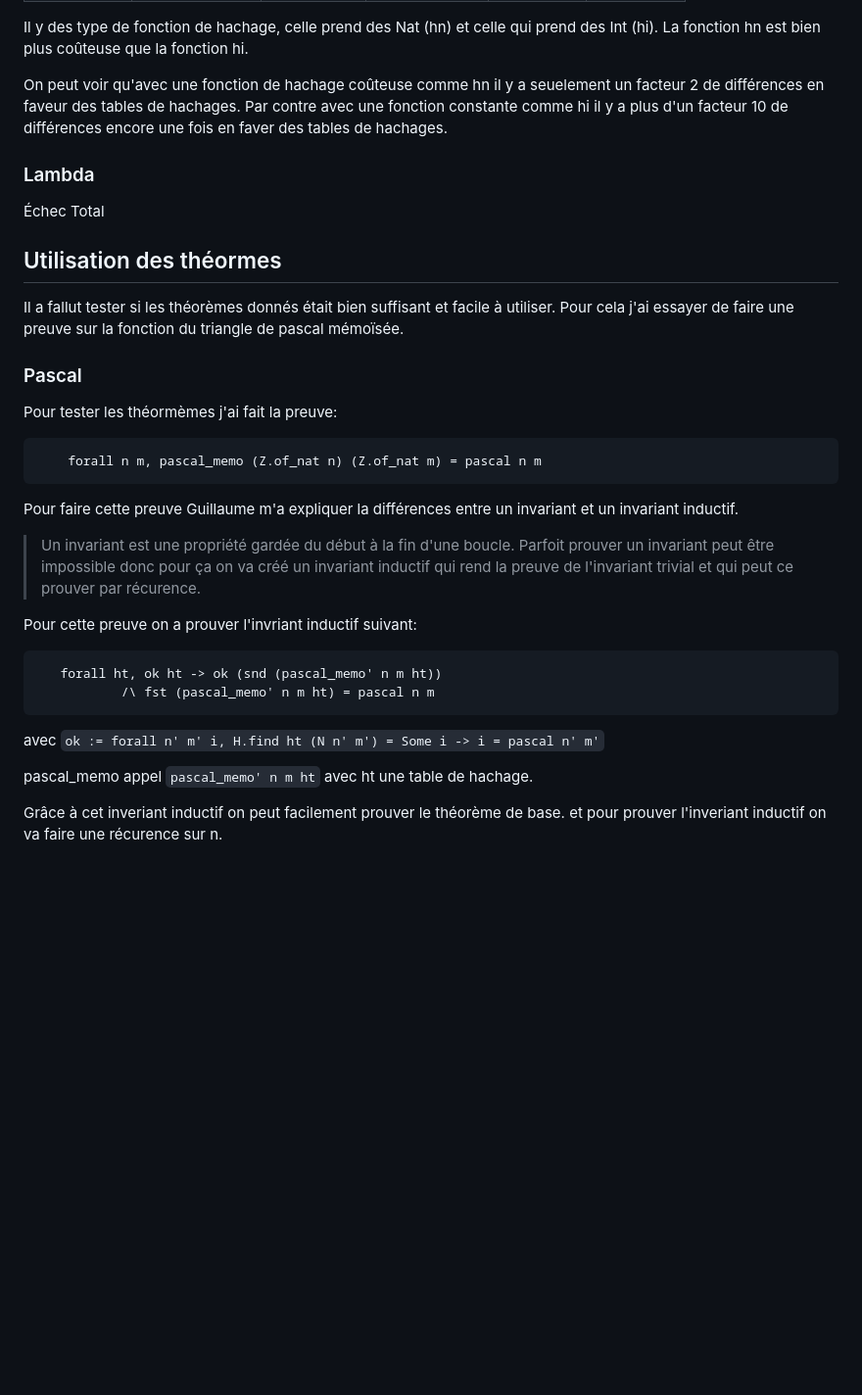
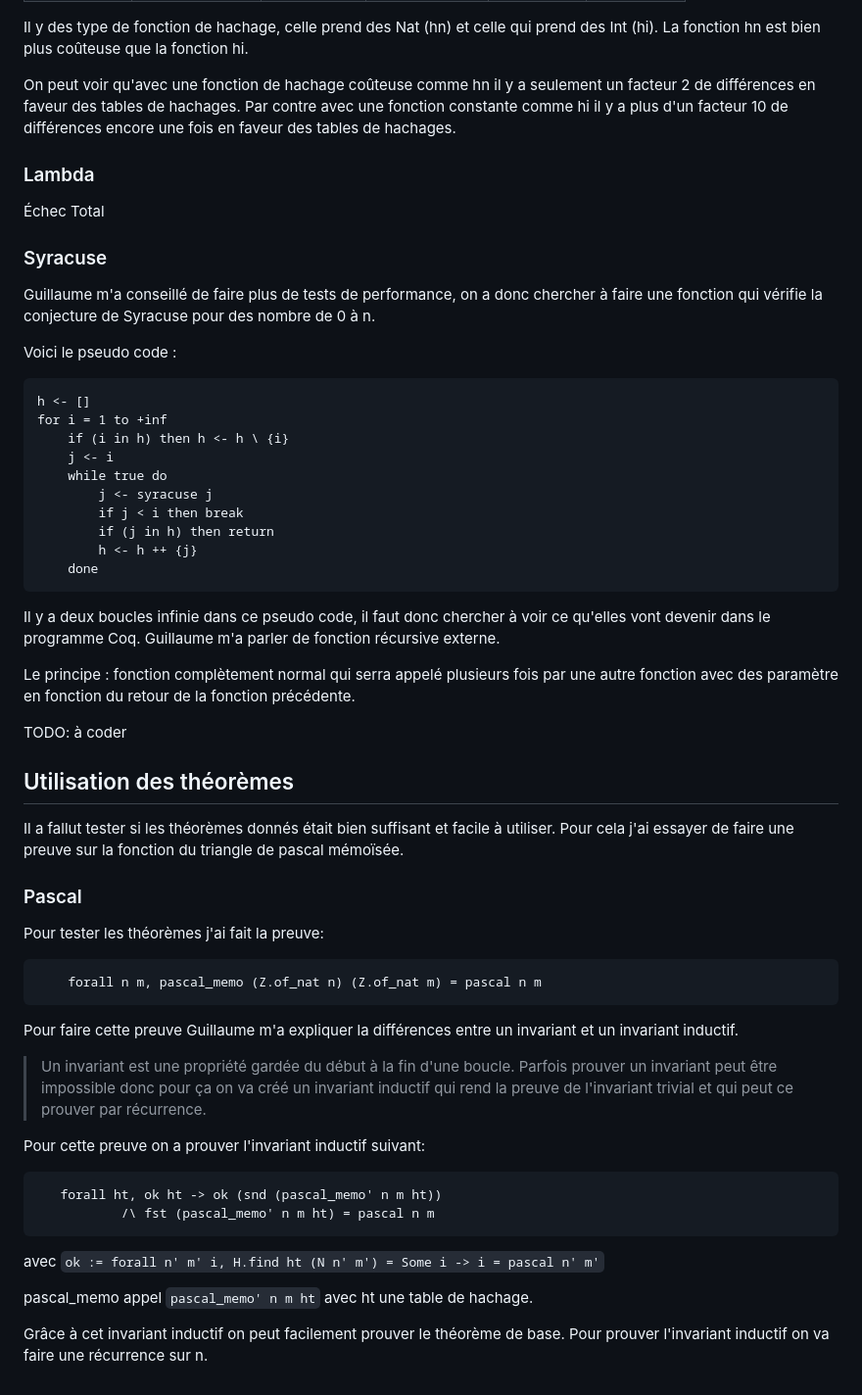
Before and after one commit to valoran-M/diqt, a Markdown page: history.md, the part around the change printed below. Shown: that part at 98% size. Rendered like a GitHub page; blank space fills up the shorter version.

Commit message:
update history

````diff
--- a/history.md
+++ b/history.md
@@ -152,16 +169,47 @@ pascal(n, m) = | 1                                          si n = 0
 Il y des type de fonction de hachage, celle prend des Nat (hn) et celle qui prend
 des Int (hi). La fonction hn est bien plus coûteuse que la fonction hi.
 
-On peut voir qu'avec une fonction de hachage coûteuse comme hn il y a seuelement
+On peut voir qu'avec une fonction de hachage coûteuse comme hn il y a seulement
 un facteur 2 de différences en faveur des tables de hachages. Par contre avec
 une fonction constante comme hi il y a plus d'un facteur 10 de différences
-encore une fois en faver des tables de hachages.
+encore une fois en faveur des tables de hachages.
 
 ### Lambda
 
 Échec Total
 
-## Utilisation des théormes
+### Syracuse
+
+Guillaume m'a conseillé de faire plus de tests de performance, on a donc chercher
+à faire une fonction qui vérifie la conjecture de Syracuse pour des nombre de 0 à
+n.
+
+Voici le pseudo code :
+
+```
+h <- []
+for i = 1 to +inf
+    if (i in h) then h <- h \ {i}
+    j <- i
+    while true do
+        j <- syracuse j
+        if j < i then break
+        if (j in h) then return
+        h <- h ++ {j}
+    done
+```
+
+Il y a deux boucles infinie dans ce pseudo code, il faut donc chercher à voir ce
+qu'elles vont devenir dans le programme Coq. Guillaume m'a parler de fonction
+récursive externe.
+
+Le principe : fonction complètement normal qui serra appelé plusieurs fois par
+une autre fonction avec des paramètre en fonction du retour de la fonction
+précédente.
+
+TODO: à coder
+
+## Utilisation des théorèmes
 
 Il a fallut tester si les théorèmes donnés était bien suffisant et facile à
 utiliser. Pour cela j'ai essayer de faire une preuve sur la fonction du triangle
@@ -169,7 +217,7 @@ de pascal mémoïsée.
 
 ### Pascal
 
-Pour tester les théormèmes j'ai fait la preuve:
+Pour tester les théorèmes j'ai fait la preuve:
 
 ```
     forall n m, pascal_memo (Z.of_nat n) (Z.of_nat m) = pascal n m
@@ -179,11 +227,11 @@ Pour faire cette preuve Guillaume m'a expliquer la différences entre un
 invariant et un invariant inductif.
 
 > Un invariant est une propriété gardée du début à la fin d'une boucle.
-> Parfoit prouver un invariant peut être impossible donc pour ça on va créé un
+> Parfois prouver un invariant peut être impossible donc pour ça on va créé un
 > invariant inductif qui rend la preuve de l'invariant trivial et qui peut ce
-> prouver par récurence.
+> prouver par récurrence.
 
-Pour cette preuve on a prouver l'invriant inductif suivant:
+Pour cette preuve on a prouver l'invariant inductif suivant:
 
 ```
    forall ht, ok ht -> ok (snd (pascal_memo' n m ht))
@@ -193,5 +241,5 @@ avec `ok := forall n' m' i, H.find ht (N n' m') = Some i -> i = pascal n' m'`
 
 pascal_memo appel `pascal_memo' n m ht` avec ht une table de hachage.
 
-Grâce à cet inveriant inductif on peut facilement prouver le théorème de base.
-et pour prouver l'inveriant inductif on va faire une récurence sur n.
+Grâce à cet invariant inductif on peut facilement prouver le théorème de base.
+Pour prouver l'invariant inductif on va faire une récurrence sur n.
````
Also changed, not shown: other parts of history.md (+31 -14 lines).
